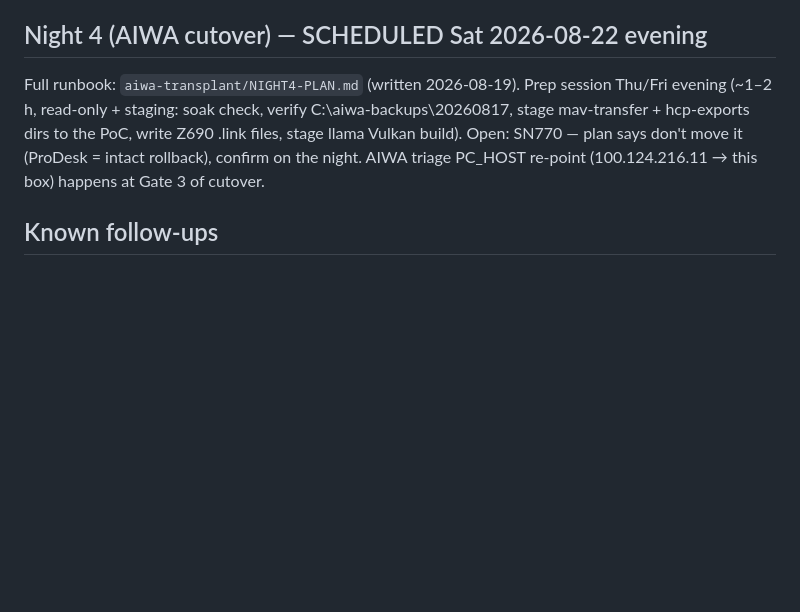
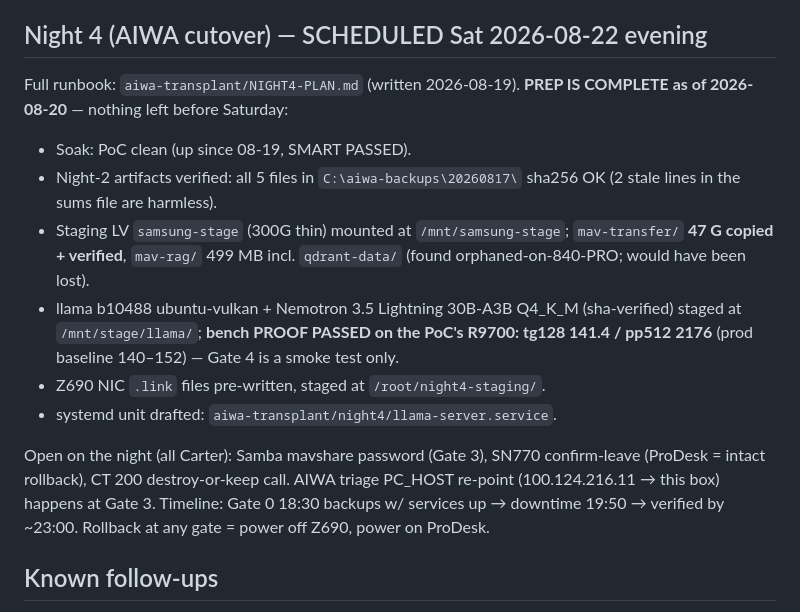
Before and after one commit to barnscarter-ops/llama-cpp-server, a Markdown page: NEXT-SESSION-HANDOFF.md, the part around the change. Drawn GitHub-style; blank space fills up the shorter version.

Commit message:
docs(handoff): Night 4 prep COMPLETE 2026-08-20 — all staging verified, bench proof passed, nothing left before Saturday

```diff
--- a/NEXT-SESSION-HANDOFF.md
+++ b/NEXT-SESSION-HANDOFF.md
@@ -31,12 +31,27 @@ All PC-side services restored from the old Z690 drive (D:) and old dump.pm2:
 
 ## Night 4 (AIWA cutover) — SCHEDULED Sat 2026-08-22 evening
 
-Full runbook: `aiwa-transplant/NIGHT4-PLAN.md` (written 2026-08-19). Prep
-session Thu/Fri evening (~1–2 h, read-only + staging: soak check, verify
-C:\aiwa-backups\20260817, stage mav-transfer + hcp-exports dirs to the PoC,
-write Z690 .link files, stage llama Vulkan build). Open: SN770 — plan says
-don't move it (ProDesk = intact rollback), confirm on the night. AIWA triage
-PC_HOST re-point (100.124.216.11 → this box) happens at Gate 3 of cutover.
+Full runbook: `aiwa-transplant/NIGHT4-PLAN.md` (written 2026-08-19).
+**PREP IS COMPLETE as of 2026-08-20** — nothing left before Saturday:
+
+- Soak: PoC clean (up since 08-19, SMART PASSED).
+- Night-2 artifacts verified: all 5 files in `C:\aiwa-backups\20260817\`
+  sha256 OK (2 stale lines in the sums file are harmless).
+- Staging LV `samsung-stage` (300G thin) mounted at `/mnt/samsung-stage`;
+  `mav-transfer/` **47 G copied + verified**, `mav-rag/` 499 MB incl.
+  `qdrant-data/` (found orphaned-on-840-PRO; would have been lost).
+- llama b10488 ubuntu-vulkan + Nemotron 3.5 Lightning 30B-A3B Q4_K_M
+  (sha-verified) staged at `/mnt/stage/llama/`; **bench PROOF PASSED on the
+  PoC's R9700: tg128 141.4 / pp512 2176** (prod baseline 140–152) — Gate 4 is
+  a smoke test only.
+- Z690 NIC `.link` files pre-written, staged at `/root/night4-staging/`.
+- systemd unit drafted: `aiwa-transplant/night4/llama-server.service`.
+
+Open on the night (all Carter): Samba mavshare password (Gate 3), SN770
+confirm-leave (ProDesk = intact rollback), CT 200 destroy-or-keep call.
+AIWA triage PC_HOST re-point (100.124.216.11 → this box) happens at Gate 3.
+Timeline: Gate 0 18:30 backups w/ services up → downtime 19:50 → verified
+by ~23:00. Rollback at any gate = power off Z690, power on ProDesk.
 
 ## Known follow-ups
 
```
